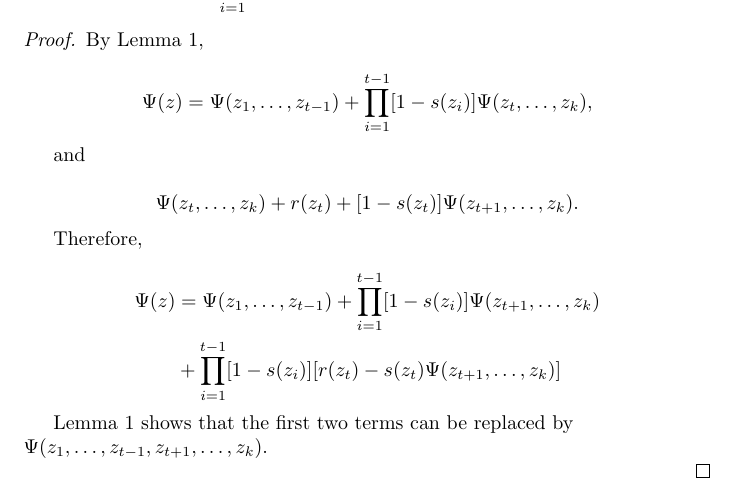
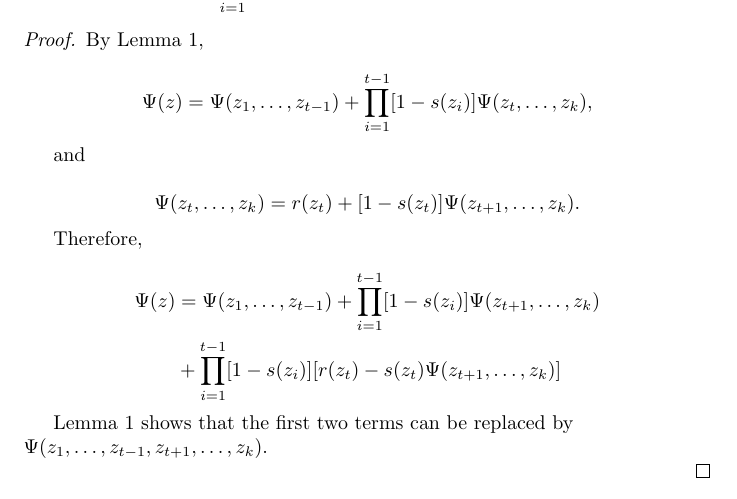
Before and after one commit to j2kun/restrepo-1957, a LaTeX document (main.tex): part of page 5 of 20, cut so that both start at the same text. Compiled offline with pdfLaTeX.

Commit message:
fixed some typos

```diff
--- a/main.tex
+++ b/main.tex
@@ -297,7 +297,7 @@ By Lemma~\ref{lemma:psi-recursive},
 and
 
 \[
-\Psi(z_t, \dots, z_k) +
+\Psi(z_t, \dots, z_k) =
 r(z_t) + [1-s(z_t)] \Psi(z_{t+1}, \dots, z_k).
 \]
 
```
